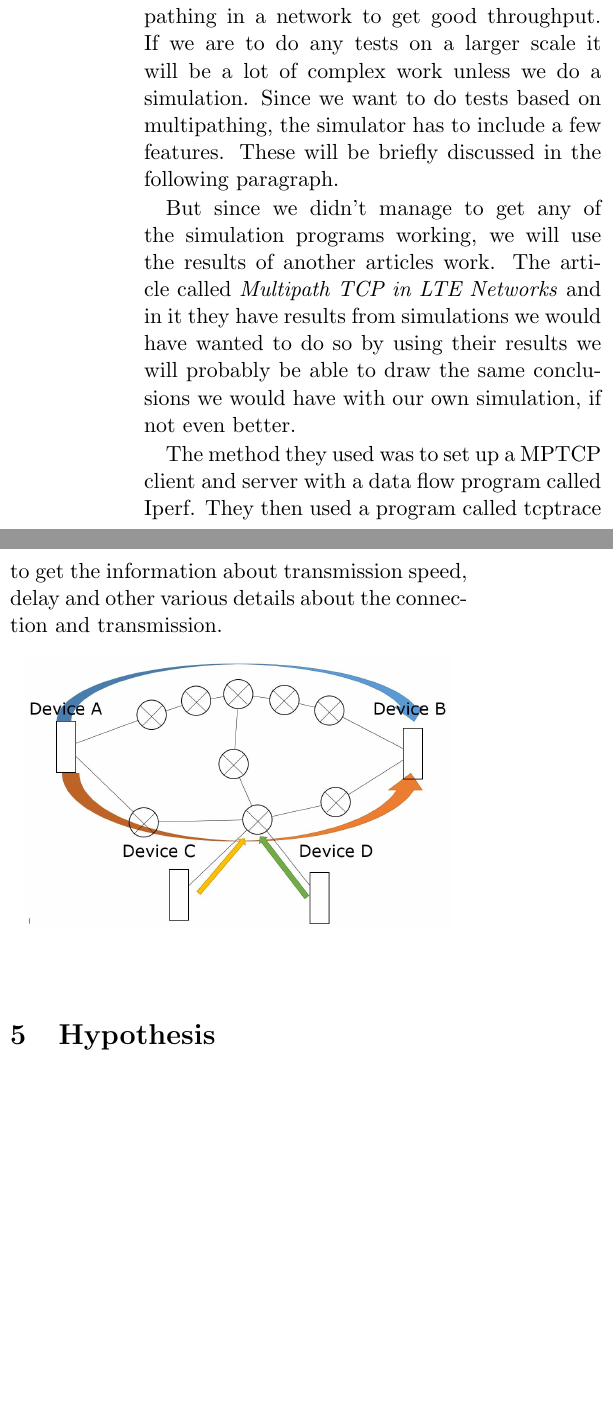
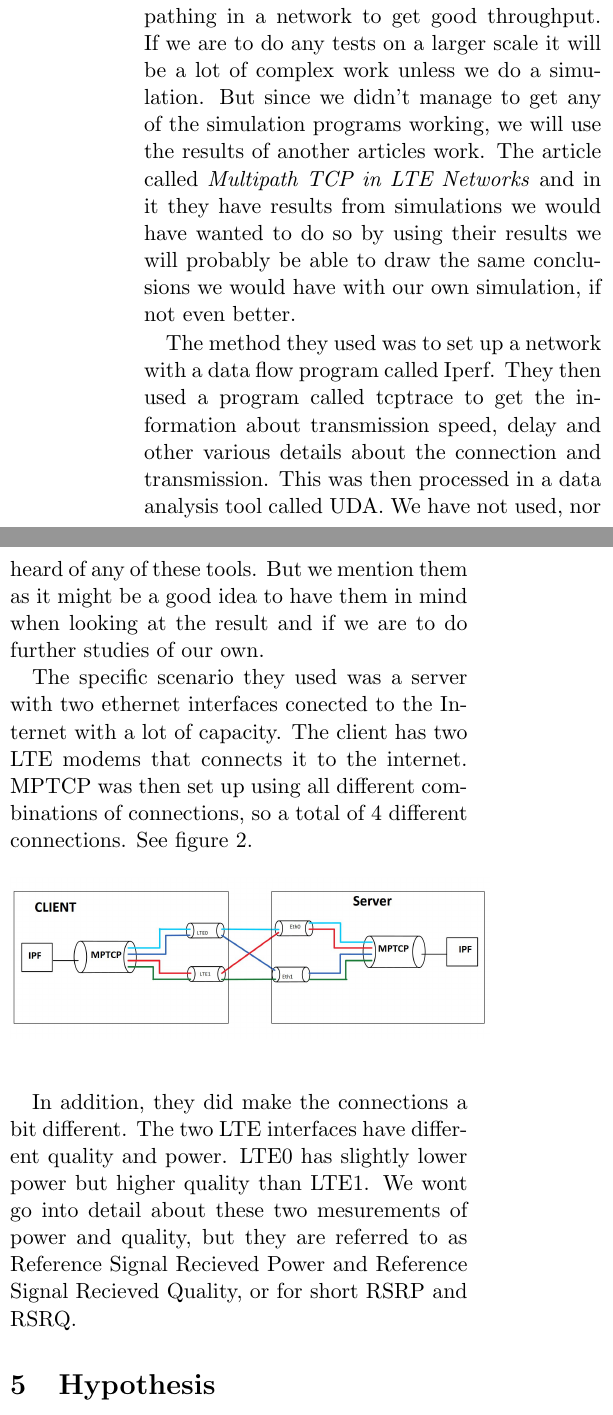
Before and after one commit to Rydfalk/TDDD66---Projekt, a LaTeX document (Multipath throughput optimization.tex): two parts of the columns of page 3 of 5, joined at a grey line, cut so that both start at the same text, the shorter picture padded with empty space. Compiled offline with pdfLaTeX.

Commit message:
Fixade ny bild och skrev mer om deras metod

```diff
--- a/Multipath throughput optimization.tex
+++ b/Multipath throughput optimization.tex
@@ -44,22 +44,23 @@ Basically MPTCP uses the same method for sending and receiving packets as TCP. T
 
 \section{Method}
 
-We want to evaluate different methods of pathing in a network to get good throughput. If we are to do any tests on a larger scale it will be a lot of complex work unless we do a simulation. Since we want to do tests based on multipathing, the simulator has to include a few features. These will be briefly discussed in the following paragraph.
+We want to evaluate different methods of pathing in a network to get good throughput. If we are to do any tests on a larger scale it will be a lot of complex work unless we do a simulation. But since we didn't manage to get any of the simulation programs working, we will use the results of another articles work. The article called \emph{Multipath TCP in LTE Networks} and in it they have results from simulations we would have wanted to do so by using their results we will probably be able to draw the same conclusions we would have with our own simulation, if not even better.
 
-But since we didn't manage to get any of the simulation programs working, we will use the results of another articles work. The article called \emph{Multipath TCP in LTE Networks} and in it they have results from simulations we would have wanted to do so by using their results we will probably be able to draw the same conclusions we would have with our own simulation, if not even better.
-
-The method they used was to set up a MPTCP client and server with a data flow program called Iperf. They then used a program called tcptrace to get the information about transmission speed, delay and other various details about the connection and transmission.
+The method they used was to set up a network with a data flow program called Iperf. They then used a program called tcptrace to get the information about transmission speed, delay and other various details about the connection and transmission. This was then processed in a data analysis tool called UDA. We have not used, nor heard of any of these tools. But we mention them as it might be a good idea to have them in mind when looking at the result and if we are to do further studies of our own.
 
 %First of all we need a few nodes that can connect in a way we want, and they have to be able to communicate with a given quantity of data that we can measure. We also need to be able to split this data up in any way we want between several paths. In these paths we have to be able to set different factors like noise, other traffic and just about anything that would interfere with our packets in a "real world" scenario.
 
 %Once we have software that can do all this we have a few experiments we will try. At first we will just test the most simple networks with only a few nodes sending data to each other without any real interference to get a sense of what is good throughput and a calm network. Once we have done this we will raise the complexity of the network. Add more nodes that communicate with each other and flooding the network with packets. Our hope is to be able to do this as gradually as possible to see the decline in effectiveness of the network. Hopefully we will be able to see a trend of what factors do the most good or harm to the network and what methods of routing are best for each different scenario.
 
+The specific scenario they used was a server with two ethernet interfaces conected to the Internet with a lot of capacity. The client has two LTE modems that connects it to the internet. MPTCP was then set up using all different combinations of connections, so a total of 4 different connections. See figure 2.
 
 \begin{figure}[ht]
 \begin{center}
 \includegraphics[scale=0.26]{Figure_1}
 \end{center}
 \end{figure}
+
+In addition, they did make the connections a bit different. The two LTE interfaces have different quality and power. LTE0 has slightly lower power but higher quality than LTE1. We wont go into detail about these two mesurements of power and quality, but they are referred to as Reference Signal Recieved Power and Reference Signal Recieved Quality, or for short RSRP and RSRQ.
 
 
 \section{Hypothesis}
```
Also changed, not shown: Figure_1.JPG, Multipath throughput optimization.tex (9 more changed lines).
